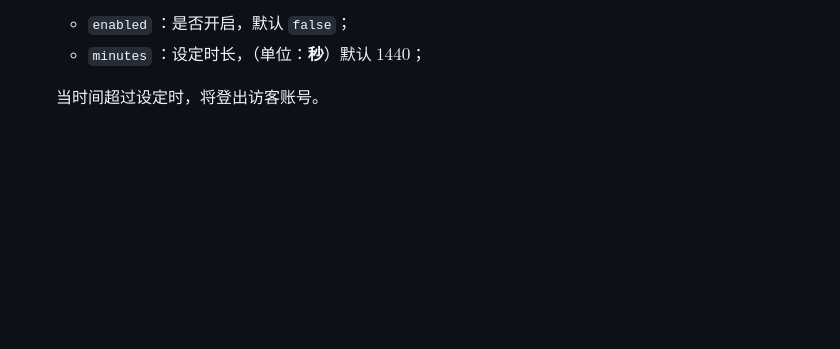
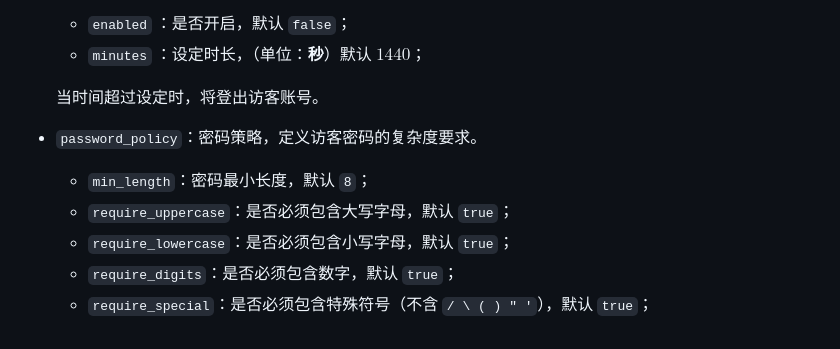
Before and after one commit to rusin-dev/rusin-note, a Markdown page: README.md, the part around the change. GitHub-like rendering; blank space fills up the shorter version.

```diff
--- a/README.md
+++ b/README.md
@@ -125,3 +125,9 @@ python 版本 $\geq 3.10$。
    - `minutes` ：设定时长，（单位：**秒**）默认 $1440$；
 
    当时间超过设定时，将登出访客账号。
+- `password_policy`：密码策略，定义访客密码的复杂度要求。
+   - `min_length`：密码最小长度，默认 `8`；
+   - `require_uppercase`：是否必须包含大写字母，默认 `true`；
+   - `require_lowercase`：是否必须包含小写字母，默认 `true`；
+   - `require_digits`：是否必须包含数字，默认 `true`；
+   - `require_special`：是否必须包含特殊符号（不含 `/ \ ( ) " '`），默认 `true`；
```
Also changed, not shown: README_en.md (+6 -0 lines), image/logo.png, 1 other file.
